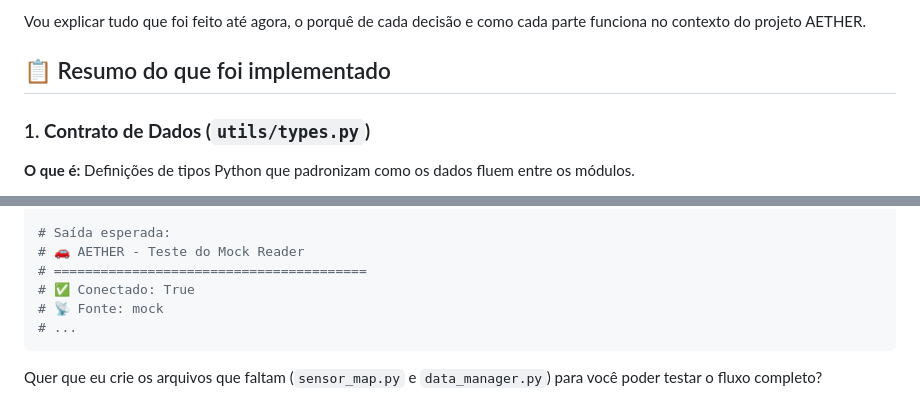
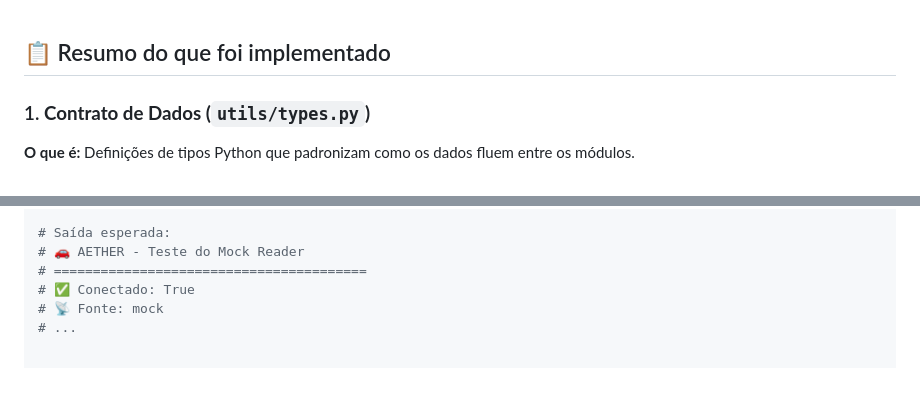
Before and after one commit to OeGiaretta/Aether, a Markdown page: doc copy.md, 2 parts joined by grey strips. GitHub-like rendering; blank space fills up the shorter version.

````diff
--- a/doc copy.md
+++ b/doc copy.md
@@ -1,5 +1,3 @@
-Vou explicar tudo que foi feito até agora, o porquê de cada decisão e como cada parte funciona no contexto do projeto AETHER.
-
 ## 📋 Resumo do que foi implementado
 
 ### 1. **Contrato de Dados (`utils/types.py`)**
@@ -175,6 +173,3 @@ python dev_run.py
 # ✅ Conectado: True
 # 📡 Fonte: mock
 # ...
-```
-
-Quer que eu crie os arquivos que faltam (`sensor_map.py` e `data_manager.py`) para você poder testar o fluxo completo?
````
